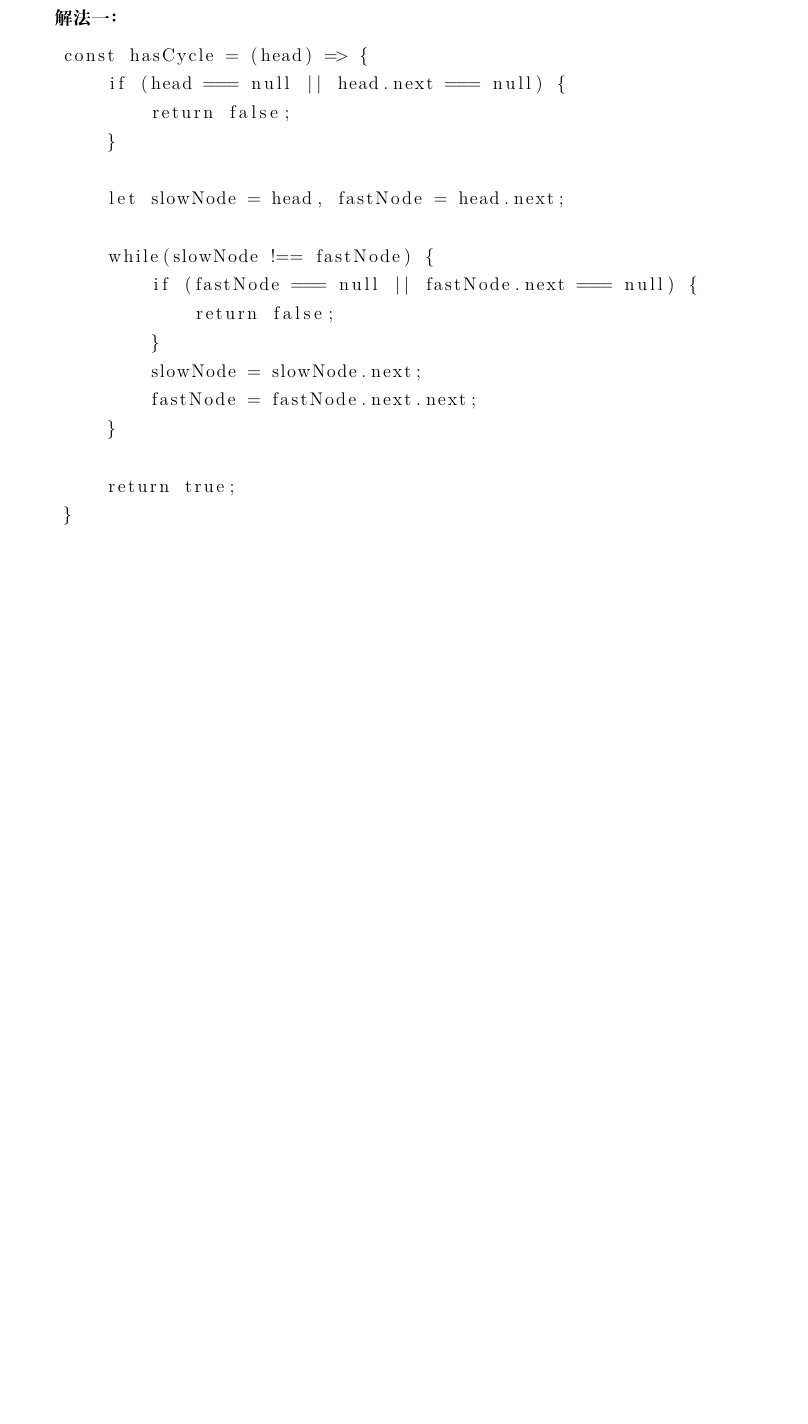
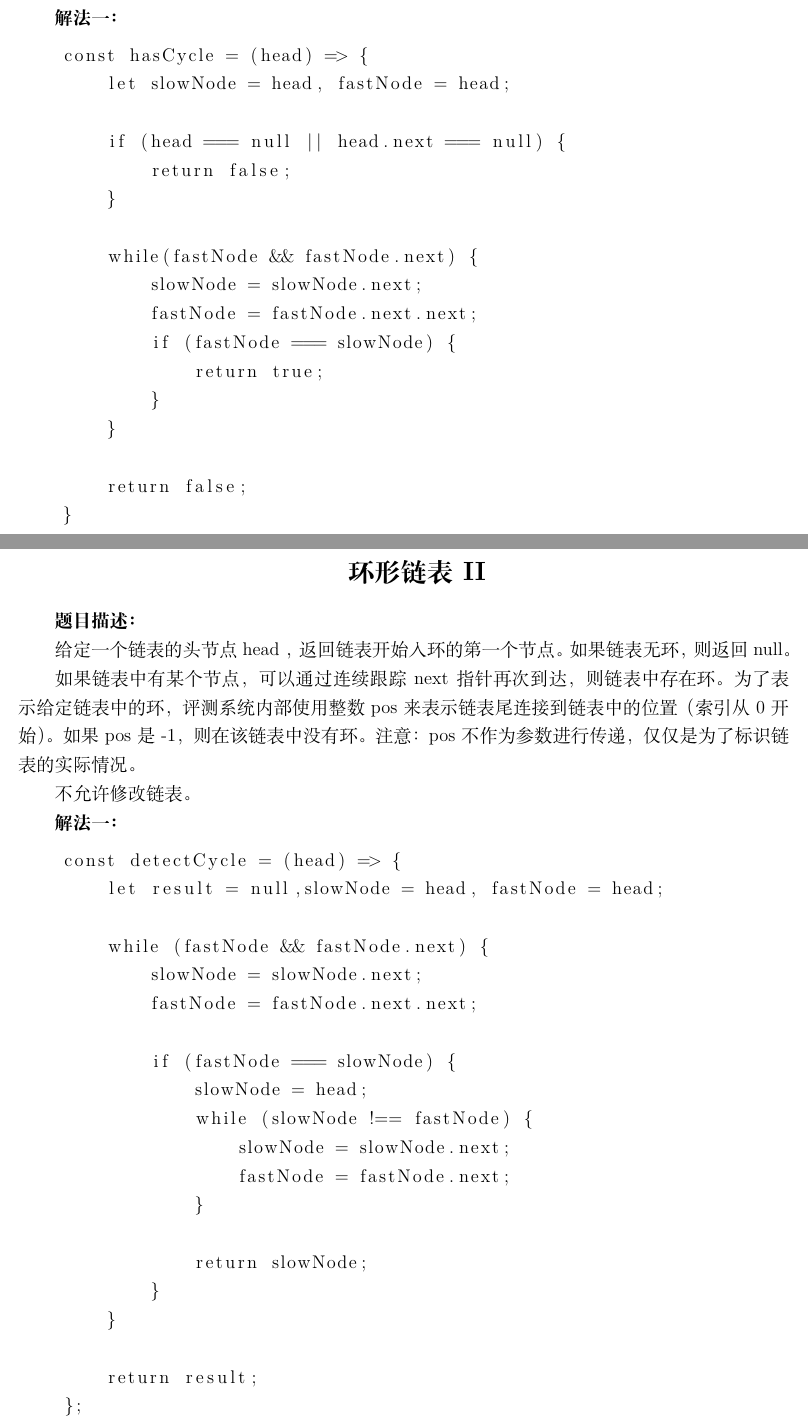
Before and after one commit to WinfredMa/algorithm-learning-js, a LaTeX book (notes/main.tex, which reads notes/link.tex): part of page 41 of 58 before the commit and two parts of pages 41 and 42 of 59 after it, the two joined at a grey line, cut so that both start at the same text, the shorter picture padded with empty space. Compiled offline with XeLaTeX.

Commit message:
added link algorithms

```diff
--- a/notes/link.tex
+++ b/notes/link.tex
@@ -146,20 +146,55 @@
 
 \begin{lstlisting}
     const hasCycle = (head) => {
+        let slowNode = head, fastNode = head;
+
         if (head === null || head.next === null) {
             return false;
         }
 
-        let slowNode = head, fastNode = head.next;
-
-        while(slowNode !== fastNode) {
-            if (fastNode === null || fastNode.next === null) {
-                return false;
-            }
+        while(fastNode && fastNode.next) {
             slowNode = slowNode.next;
             fastNode = fastNode.next.next;
+            if (fastNode === slowNode) {
+                return true;
+            }
         }
 
-        return true;
+        return false;
     }
 \end{lstlisting}
+
+\section{环形链表 II}
+
+\textbf{题目描述：}
+
+给定一个链表的头节点  head ，返回链表开始入环的第一个节点。 如果链表无环，则返回 null。
+
+如果链表中有某个节点，可以通过连续跟踪 next 指针再次到达，则链表中存在环。 为了表示给定链表中的环，评测系统内部使用整数 pos 来表示链表尾连接到链表中的位置（索引从 0 开始）。如果 pos 是 -1，则在该链表中没有环。注意：pos 不作为参数进行传递，仅仅是为了标识链表的实际情况。
+
+不允许修改 链表。
+
+\textbf{解法一：}
+
+\begin{lstlisting}
+    const detectCycle = (head) => {
+        let result = null,slowNode = head, fastNode = head;
+
+        while (fastNode && fastNode.next) {
+            slowNode = slowNode.next;
+            fastNode = fastNode.next.next;
+
+            if (fastNode === slowNode) {
+                slowNode = head;
+                while (slowNode !== fastNode) {
+                    slowNode = slowNode.next;
+                    fastNode = fastNode.next;
+                }
+
+                return slowNode;
+            }
+        }
+
+        return result;
+    };
+\end{lstlisting}
```
Also changed, not shown: notes/log.tex (+3 -1 lines), 2 other files.
